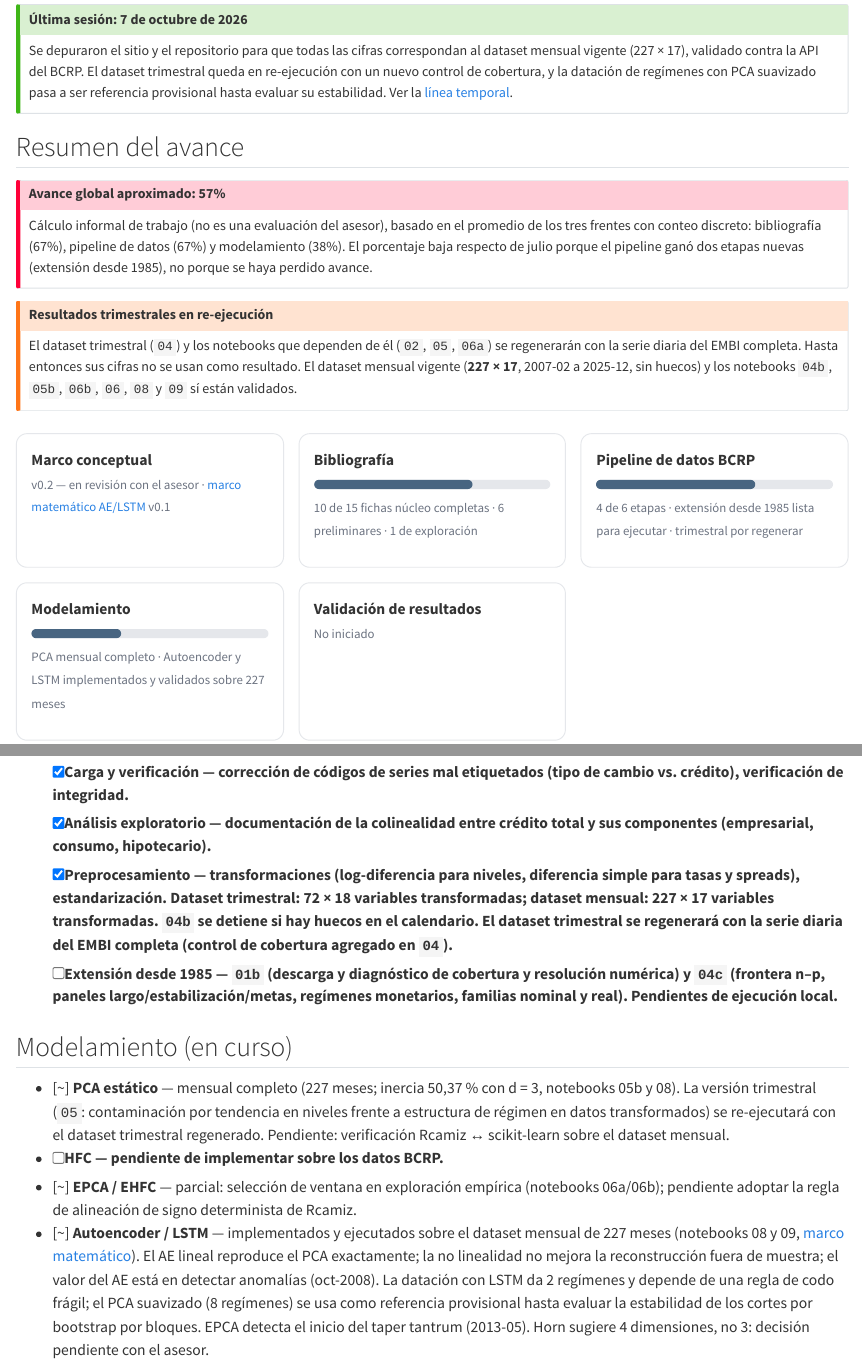
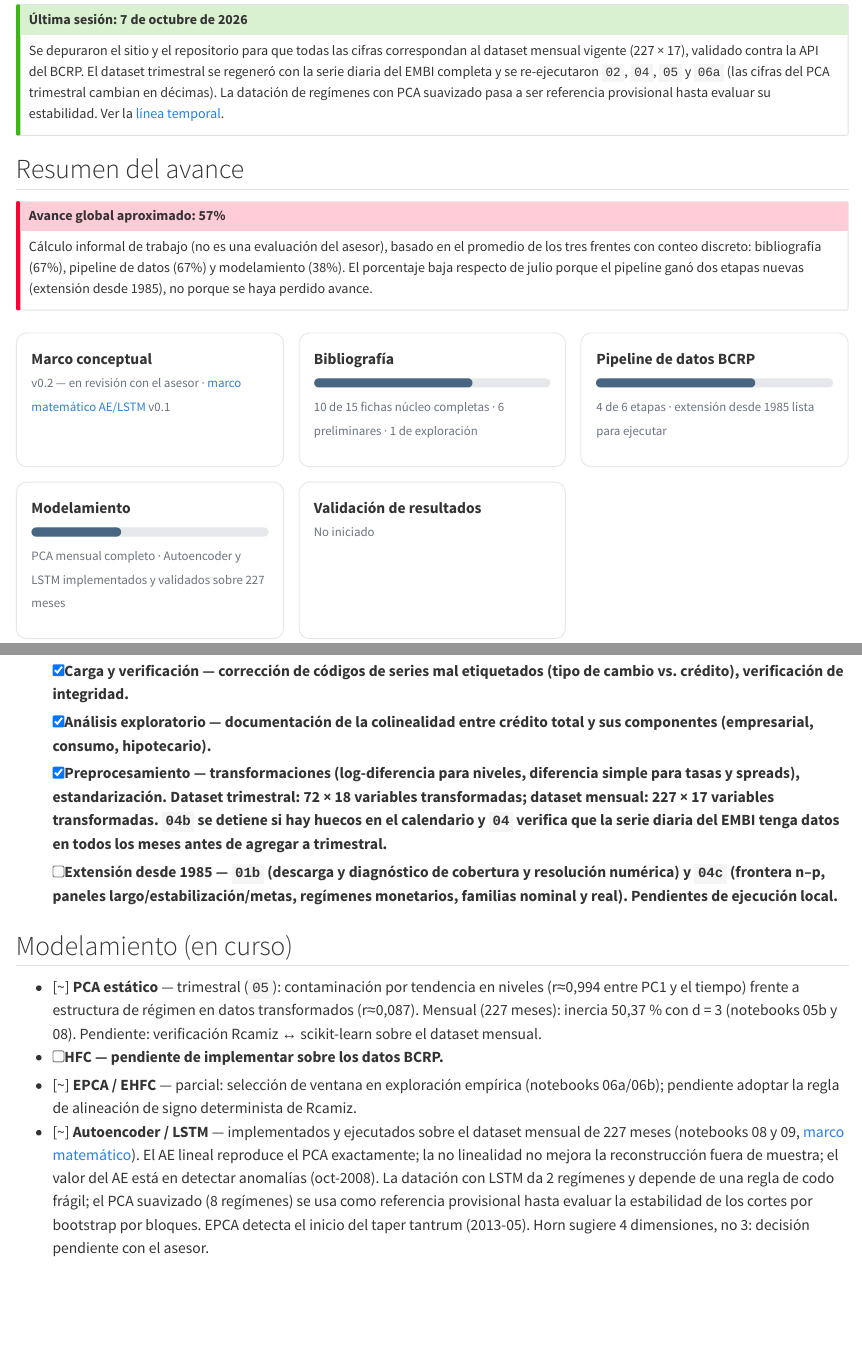
Before and after one commit to RobertoSam/Tesis-modelamiento-matematico, a Quarto document (index.qmd): the page in a window 1100 px wide, from 250 px down, and a second part further down, joined at a grey line. Rendered offline with R 4.5, knitr and Pandoc in place of Quarto, with nearby package versions.

Commit message:
Retira avisos de re-ejecución y registra los resultados trimestrales regenerados
Co-Authored-By: Claude Opus 5.5 <noreply@anthropic.com>
Claude-Session: https://claude.ai/code/session_01YU4VyWgxjwy7EZxC99e59X

```diff
--- a/index.qmd
+++ b/index.qmd
@@ -16,8 +16,9 @@ disponible como descarga en la carpeta `docs/` del repositorio.
 
 ::: {.callout-tip title="Última sesión: 7 de octubre de 2026"}
 Se depuraron el sitio y el repositorio para que todas las cifras correspondan al dataset
-mensual vigente (227 × 17), validado contra la API del BCRP. El dataset trimestral queda en
-re-ejecución con un nuevo control de cobertura, y la datación de regímenes con PCA suavizado
+mensual vigente (227 × 17), validado contra la API del BCRP. El dataset trimestral se regeneró con
+la serie diaria del EMBI completa y se re-ejecutaron `02`, `04`, `05` y `06a` (las cifras del
+PCA trimestral cambian en décimas). La datación de regímenes con PCA suavizado
 pasa a ser referencia provisional hasta evaluar su estabilidad. Ver la
 [línea temporal](linea_temporal.qmd).
 :::
@@ -50,13 +51,6 @@ respecto de julio porque el pipeline ganó dos etapas nuevas (extensión
 desde 1985), no porque se haya perdido avance.
 :::
 
-::: {.callout-warning title="Resultados trimestrales en re-ejecución"}
-El dataset trimestral (`04`) y los notebooks que dependen de él (`02`, `05`, `06a`) se
-regenerarán con la serie diaria del EMBI completa. Hasta entonces sus cifras no se usan como
-resultado. El dataset mensual vigente (**227 × 17**, 2007-02 a 2025-12, sin huecos) y los
-notebooks `04b`, `05b`, `06b`, `06`, `08` y `09` sí están validados.
-:::
-
 <div style="display: grid; grid-template-columns: repeat(auto-fit, minmax(220px, 1fr)); gap: 16px; margin: 24px 0;">
 
 <div style="border: 1px solid #e5e7eb; border-radius: 12px; padding: 16px;">
@@ -77,7 +71,7 @@ notebooks `04b`, `05b`, `06b`, `06`, `08` y `09` sí están validados.
 <div style="background: #e5e7eb; border-radius: 999px; height: 10px; margin: 8px 0;">
   <div style="background: #486581; width: 67%; height: 10px; border-radius: 999px;"></div>
 </div>
-<span style="color: #6b7280; font-size: 14px;">4 de 6 etapas · extensión desde 1985 lista para ejecutar · trimestral por regenerar</span>
+<span style="color: #6b7280; font-size: 14px;">4 de 6 etapas · extensión desde 1985 lista para ejecutar</span>
 </div>
 
 <div style="border: 1px solid #e5e7eb; border-radius: 12px; padding: 16px;">
@@ -151,8 +145,8 @@ Organizado por etapa metodológica, no por notebook individual:
   niveles, diferencia simple para tasas y spreads), estandarización.
   Dataset trimestral: **72 × 18 variables transformadas**; dataset
   mensual: **227 × 17 variables transformadas**. `04b` se detiene si hay
-  huecos en el calendario. El dataset trimestral se regenerará con la
-  serie diaria del EMBI completa (control de cobertura agregado en `04`).
+  huecos en el calendario y `04` verifica que la serie diaria del EMBI
+  tenga datos en todos los meses antes de agregar a trimestral.
 - [ ] **Extensión desde 1985** — `01b` (descarga y diagnóstico de
   cobertura y resolución numérica) y `04c` (frontera n–p, paneles
   largo/estabilización/metas, regímenes monetarios, familias nominal y
@@ -160,11 +154,11 @@ Organizado por etapa metodológica, no por notebook individual:
 
 ## Modelamiento (en curso)
 
-- [~] **PCA estático** — mensual completo (227 meses; inercia 50,37 % con
-  d = 3, notebooks 05b y 08). La versión trimestral (`05`: contaminación
-  por tendencia en niveles frente a estructura de régimen en datos
-  transformados) se re-ejecutará con el dataset trimestral regenerado.
-  Pendiente: verificación Rcamiz ↔ scikit-learn sobre el dataset mensual.
+- [~] **PCA estático** — trimestral (`05`): contaminación por tendencia en
+  niveles (r≈0,994 entre PC1 y el tiempo) frente a estructura de régimen
+  en datos transformados (r≈0,087). Mensual (227 meses): inercia 50,37 %
+  con d = 3 (notebooks 05b y 08). Pendiente: verificación Rcamiz ↔
+  scikit-learn sobre el dataset mensual.
 - [ ] **HFC** — pendiente de implementar sobre los datos BCRP.
 - [~] **EPCA / EHFC** — parcial: selección de ventana en exploración
   empírica (notebooks 06a/06b); pendiente adoptar la regla de
--- a/linea_temporal.qmd
+++ b/linea_temporal.qmd
@@ -22,3 +22,11 @@ cada cambio está en el [historial de commits](https://github.com/RobertoSam/Tes
   vigente: 227 meses × 17 variables (2007-02 a 2025-12).
 - Validación contra la fuente: la media mensual del EMBI (serie diaria PD04709XD) de
   septiembre de 2008, 2015 y 2022 coincide exactamente con la consulta directa a la API del BCRP.
+- El dataset trimestral (`04`) tenía incompleto el EMBI del tercer trimestre. Se agregó a `04`
+  un control de cobertura mensual que detiene el pipeline si algún mes no tiene datos diarios
+  (verificado: 276 meses, 2003-01 a 2025-12). Se regeneró el trimestral (EMBI 2008-T3: 216,2)
+  y se re-ejecutaron `02`, `04`, `05` y `06a`, sin errores.
+- Efecto en resultados: solo cambia la columna del EMBI. PCA trimestral transformado: PC1
+  30,5 %, 3 PCs 61,8 %, r(PC1, tiempo) = 0,087; niveles: r = 0,994. La selección de ventana
+  (`06a`) varía en milésimas y conserva el mismo número de caídas por ventana: las
+  conclusiones no cambian.
@@ -34,7 +39,6 @@ cada cambio está en el [historial de commits](https://github.com/RobertoSam/Tes
 
 **Pendientes**
 
-- Re-ejecutar localmente `04 → 02 → 05 → 06a` con la serie diaria del EMBI completa.
 - Evaluar la estabilidad de los cortes de régimen (PCA-MM12 y LSTM) por bootstrap por bloques.
 - Ejecutar la verificación Rcamiz ↔ scikit-learn sobre el dataset mensual.
 - Comentar con el asesor el carácter provisional de la datación de referencia.
```
Also changed, not shown: linea_temporal.qmd (3 more changed lines), 4 other files.
